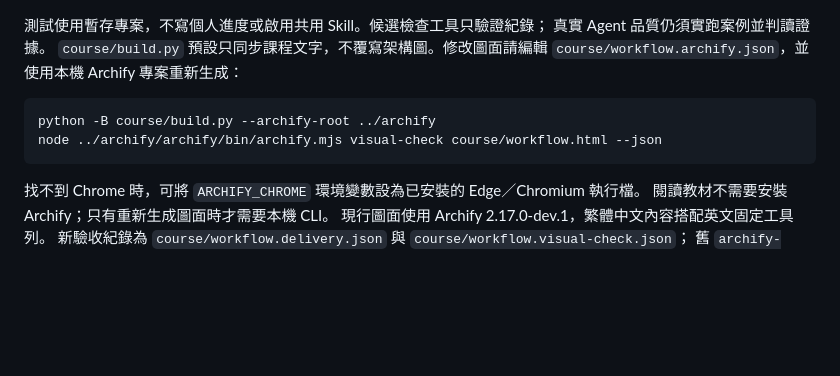
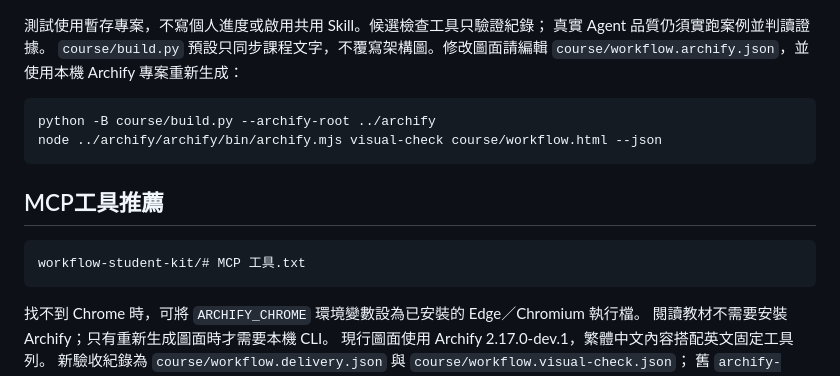
Before and after one commit to tonywang07009/Agent_workflow, a Markdown page: README.md, the part around the change. Rendered like a GitHub page; blank space fills up the shorter version.

````diff
--- a/README.md
+++ b/README.md
@@ -129,6 +129,11 @@ python -B course/build.py --archify-root ../archify
 node ../archify/archify/bin/archify.mjs visual-check course/workflow.html --json
 ```
 
+## MCP工具推薦
+```text
+workflow-student-kit/# MCP 工具.txt
+```
+
 找不到 Chrome 時，可將 `ARCHIFY_CHROME` 環境變數設為已安裝的 Edge／Chromium 執行檔。
 閱讀教材不需要安裝 Archify；只有重新生成圖面時才需要本機 CLI。
 現行圖面使用 Archify 2.17.0-dev.1，繁體中文內容搭配英文固定工具列。
````
